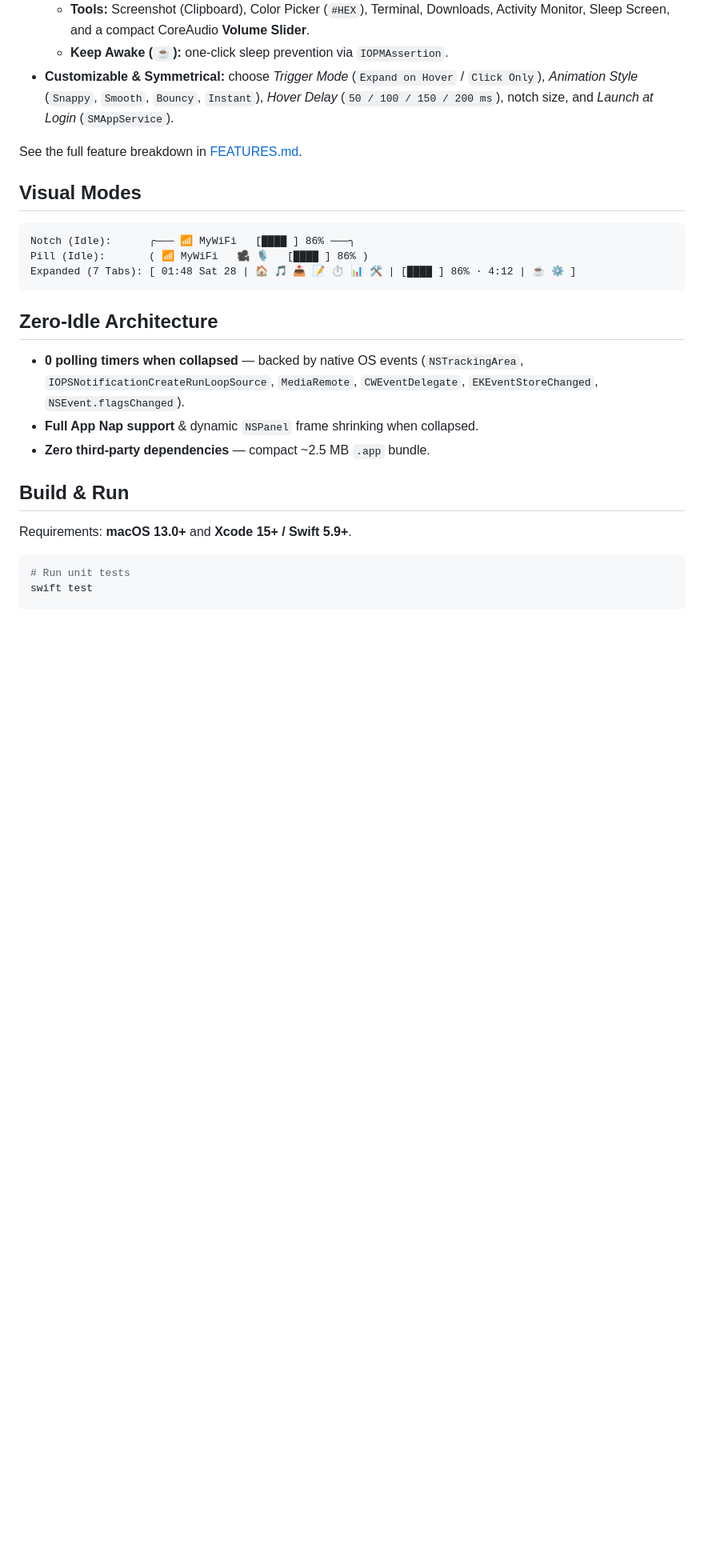
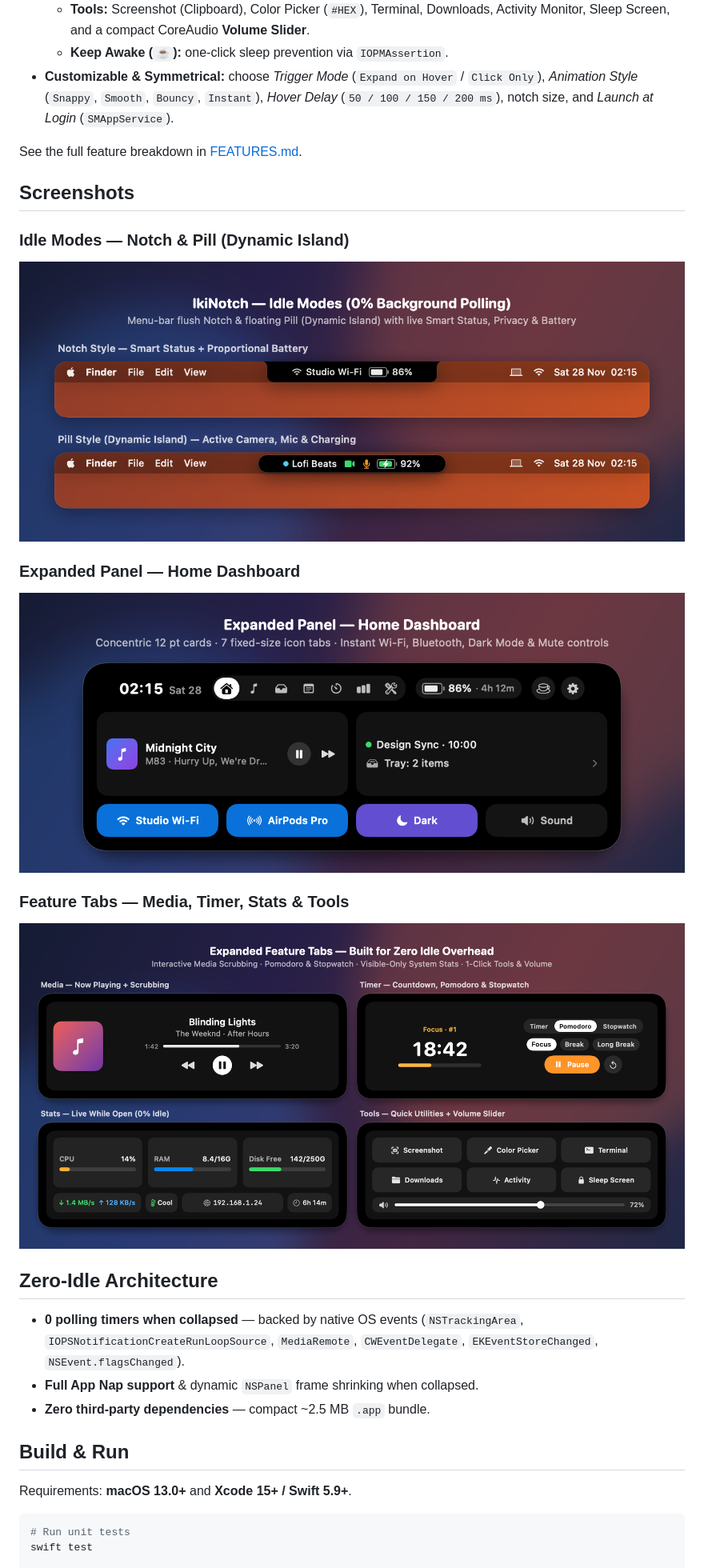
Before and after one commit to asyiraafnufail/ikinotch, a Markdown page: README.md, the part around the change. Shown at 80% size. Rendered like a GitHub page; pictures changed too: docs/screenshots/expanded-home.png (added), docs/screenshots/expanded-tabs.png (added), docs/screenshots/idle-modes.png (added); blank space fills up the shorter version.

Commit message:
docs: add UI screenshots and update README visual section

````diff
--- a/README.md
+++ b/README.md
@@ -23,13 +23,16 @@ A lightweight, native macOS virtual notch app for non-notch Macs built with **Sw
 
 See the full feature breakdown in [FEATURES.md](FEATURES.md).
 
-## Visual Modes
+## Screenshots
 
-```text
-Notch (Idle):      ╭─── 📶 MyWiFi   [████ ] 86% ───╮
-Pill (Idle):       ( 📶 MyWiFi   🎥 🎙   [████ ] 86% )
-Expanded (7 Tabs): [ 01:48 Sat 28 | 🏠 🎵 📥 📝 ⏱ 📊 🛠 | [████ ] 86% · 4:12 | ☕ ⚙ ]
-```
+### Idle Modes — Notch & Pill (Dynamic Island)
+![IkiNotch Idle Modes — Notch & Pill](docs/screenshots/idle-modes.png)
+
+### Expanded Panel — Home Dashboard
+![IkiNotch Expanded Home Dashboard](docs/screenshots/expanded-home.png)
+
+### Feature Tabs — Media, Timer, Stats & Tools
+![IkiNotch Feature Tabs](docs/screenshots/expanded-tabs.png)
 
 ## Zero-Idle Architecture
 
````
